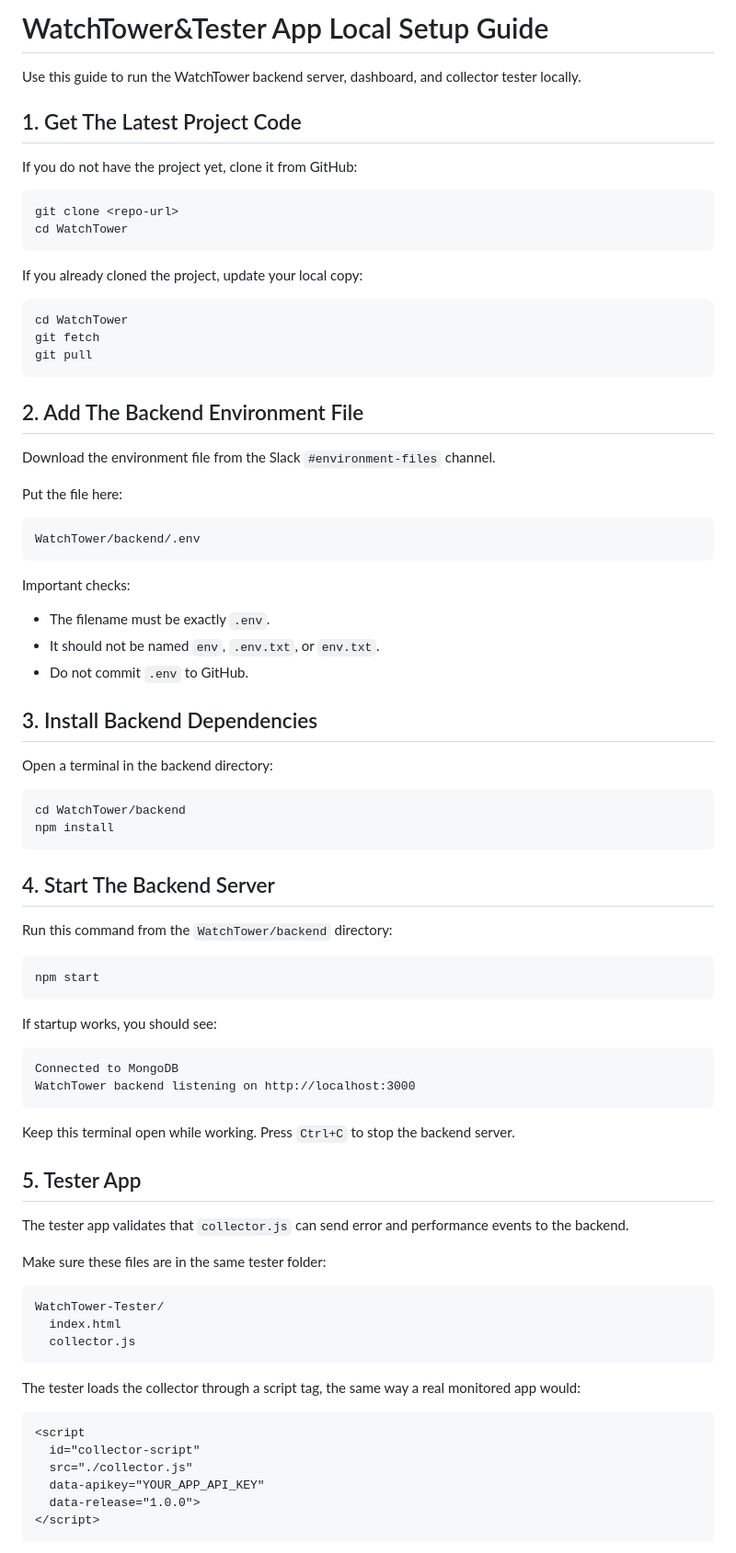
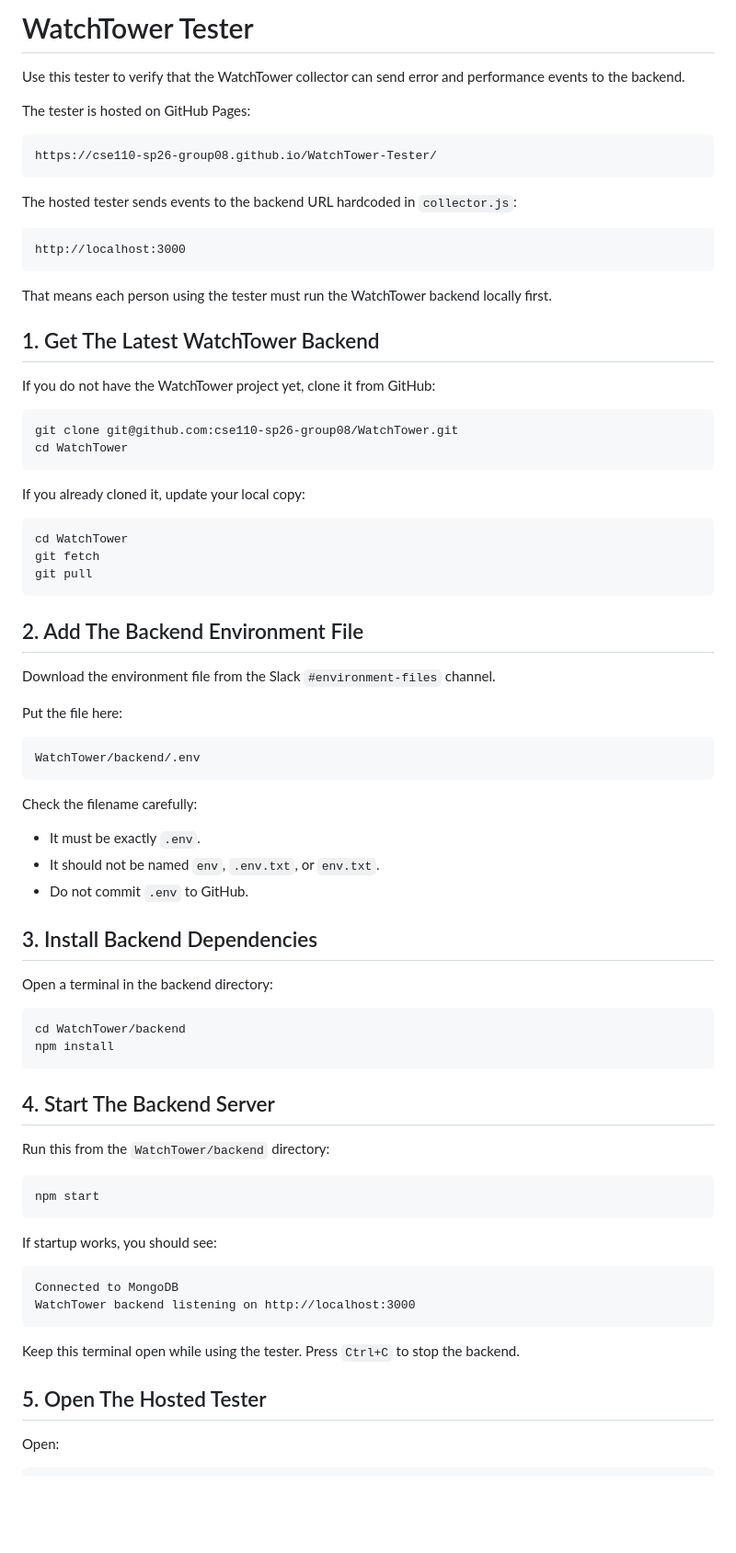
Before and after one commit to cse110-sp26-group08/WatchTower-Tester, a Markdown page: README.md, the part around one of its changes. Shown at 92% size. Drawn GitHub-style; blank space fills up the shorter version.

Commit message:
docs: update readme

````diff
--- a/README.md
+++ b/README.md
@@ -1,17 +1,31 @@
-# WatchTower&Tester App Local Setup Guide
+# WatchTower Tester
 
-Use this guide to run the WatchTower backend server, dashboard, and collector tester locally.
+Use this tester to verify that the WatchTower collector can send error and performance events to the backend.
 
-## 1. Get The Latest Project Code
+The tester is hosted on GitHub Pages:
 
-If you do not have the project yet, clone it from GitHub:
+```text
+https://cse110-sp26-group08.github.io/WatchTower-Tester/
+```
+
+The hosted tester sends events to the backend URL hardcoded in `collector.js`:
+
+```text
+http://localhost:3000
+```
+
+That means each person using the tester must run the WatchTower backend locally first.
+
+## 1. Get The Latest WatchTower Backend
+
+If you do not have the WatchTower project yet, clone it from GitHub:
 
 ```bash
-git clone <repo-url>
+git clone git@github.com:cse110-sp26-group08/WatchTower.git
 cd WatchTower
 ```
 
-If you already cloned the project, update your local copy:
+If you already cloned it, update your local copy:
 
 ```bash
 cd WatchTower
@@ -29,9 +43,9 @@ Put the file here:
 WatchTower/backend/.env
 ```
 
-Important checks:
+Check the filename carefully:
 
-- The filename must be exactly `.env`.
+- It must be exactly `.env`.
 - It should not be named `env`, `.env.txt`, or `env.txt`.
 - Do not commit `.env` to GitHub.
 
@@ -46,7 +60,7 @@ npm install
 
 ## 4. Start The Backend Server
 
-Run this command from the `WatchTower/backend` directory:
+Run this from the `WatchTower/backend` directory:
 
 ```bash
 npm start
@@ -59,29 +73,10 @@ Connected to MongoDB
 WatchTower backend listening on http://localhost:3000
 ```
 
-Keep this terminal open while working. Press `Ctrl+C` to stop the backend server.
+Keep this terminal open while using the tester. Press `Ctrl+C` to stop the backend.
 
+## 5. Open The Hosted Tester
 
-## 5. Tester App
-
-The tester app validates that `collector.js` can send error and performance events to the backend.
-
-Make sure these files are in the same tester folder:
+Open:
 
 ```text
-WatchTower-Tester/
-  index.html
-  collector.js
-```
-
-The tester loads the collector through a script tag, the same way a real monitored app would:
-
-```html
-<script
-  id="collector-script"
-  src="./collector.js"
-  data-apikey="YOUR_APP_API_KEY"
-  data-release="1.0.0">
-</script>
-```
-
````
Also changed, not shown: other parts of README.md (+19 -31 lines).
